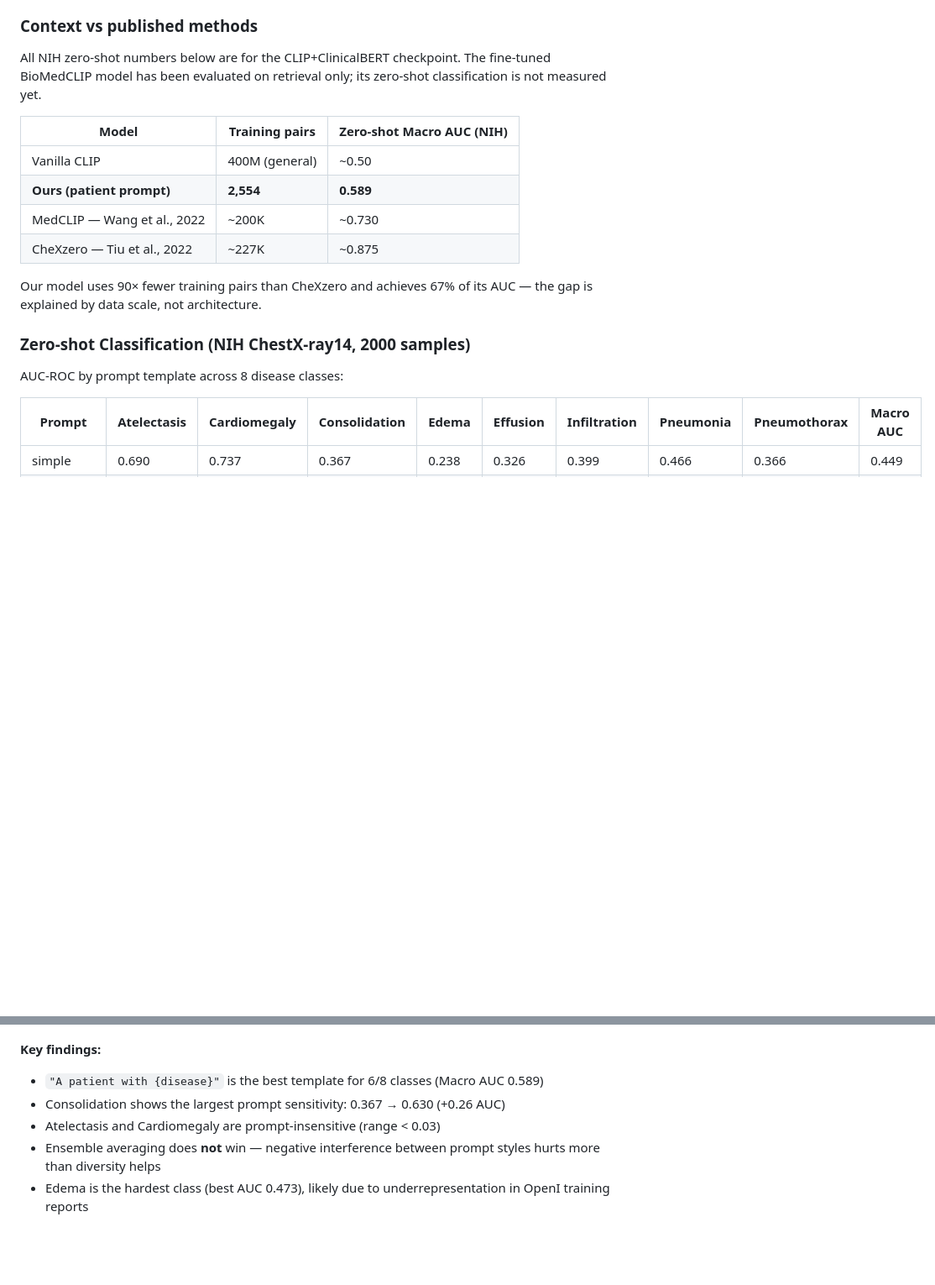
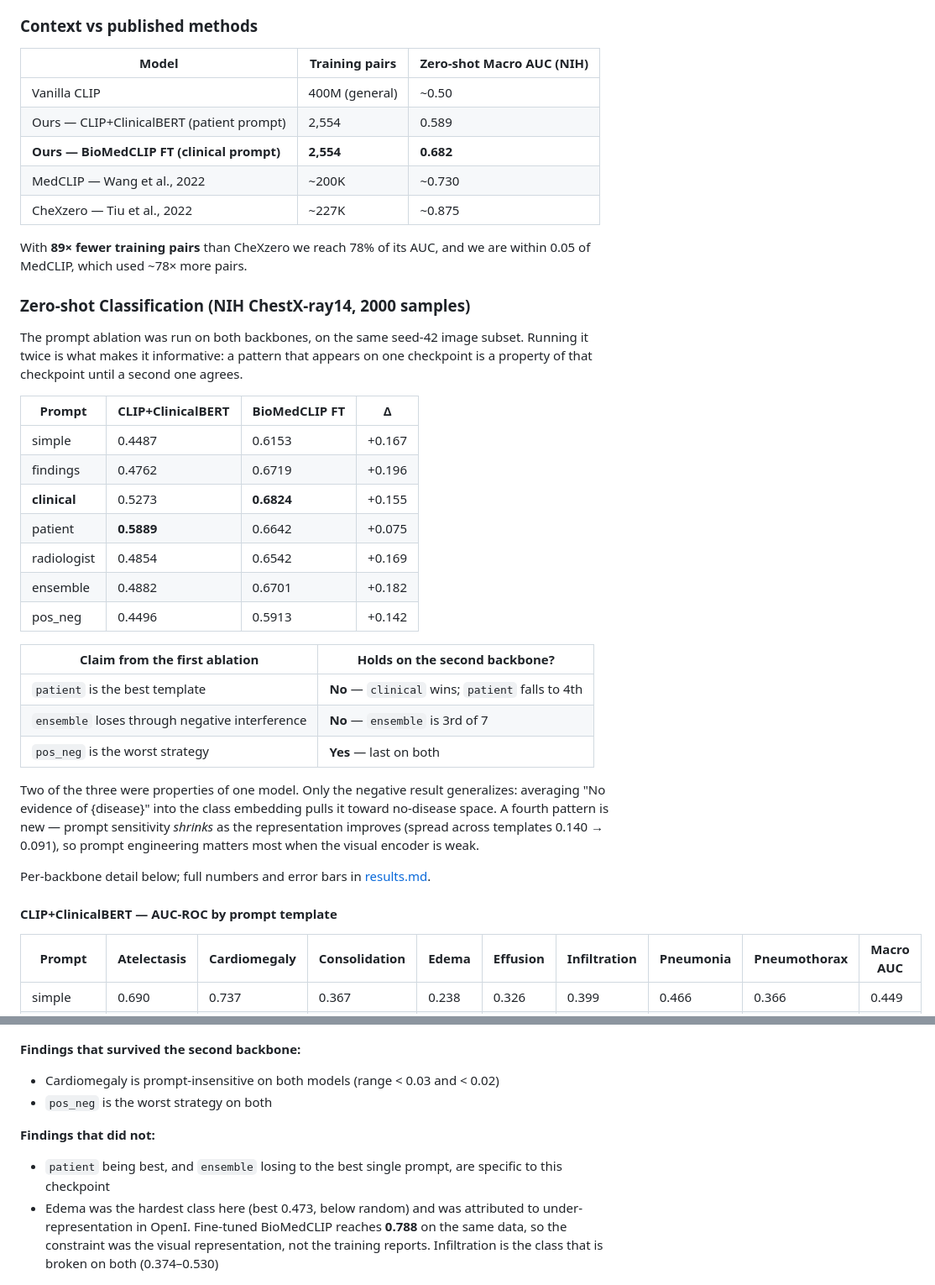
Before and after one commit to maxzhang646/medical-clip, a Markdown page: README.md, 2 parts joined by grey strips. Shown at 84% size. Drawn GitHub-style; blank space fills up the shorter version.

Commit message:
Update README with the two-backbone prompt ablation
Leads with what running the ablation twice showed, rather than restating the
single-model findings it falsified: patient-is-best and ensemble-interference
did not survive the backbone change, pos_neg-is-worst did, and prompt
sensitivity shrinks as the representation improves.

Also adds the BioMedCLIP per-class table with error bars, refreshes the
published-methods row (0.682, within 0.05 of MedCLIP at ~78x less data), and
drops the now-stale note saying BioMedCLIP zero-shot was unmeasured.

Co-Authored-By: Claude Opus 5 <noreply@anthropic.com>

```diff
--- a/README.md
+++ b/README.md
@@ -22,20 +22,46 @@ Two findings, in order of how much they move the numbers:
 
 ### Context vs published methods
 
-All NIH zero-shot numbers below are for the CLIP+ClinicalBERT checkpoint. The fine-tuned BioMedCLIP model has been evaluated on retrieval only; its zero-shot classification is not measured yet.
-
 | Model | Training pairs | Zero-shot Macro AUC (NIH) |
 |-------|---------------|--------------------------|
 | Vanilla CLIP | 400M (general) | ~0.50 |
-| **Ours (patient prompt)** | **2,554** | **0.589** |
+| Ours — CLIP+ClinicalBERT (patient prompt) | 2,554 | 0.589 |
+| **Ours — BioMedCLIP FT (clinical prompt)** | **2,554** | **0.682** |
 | MedCLIP — Wang et al., 2022 | ~200K | ~0.730 |
 | CheXzero — Tiu et al., 2022 | ~227K | ~0.875 |
 
-Our model uses 90× fewer training pairs than CheXzero and achieves 67% of its AUC — the gap is explained by data scale, not architecture.
+With **89× fewer training pairs** than CheXzero we reach 78% of its AUC, and we are within 0.05 of MedCLIP, which used ~78× more pairs.
 
 ### Zero-shot Classification (NIH ChestX-ray14, 2000 samples)
 
-AUC-ROC by prompt template across 8 disease classes:
+The prompt ablation was run on both backbones, on the same seed-42 image subset. Running it twice is
+what makes it informative: a pattern that appears on one checkpoint is a property of that checkpoint
+until a second one agrees.
+
+| Prompt | CLIP+ClinicalBERT | BioMedCLIP FT | Δ |
+|--------|-------------------|---------------|---|
+| simple | 0.4487 | 0.6153 | +0.167 |
+| findings | 0.4762 | 0.6719 | +0.196 |
+| **clinical** | 0.5273 | **0.6824** | +0.155 |
+| patient | **0.5889** | 0.6642 | +0.075 |
+| radiologist | 0.4854 | 0.6542 | +0.169 |
+| ensemble | 0.4882 | 0.6701 | +0.182 |
+| pos_neg | 0.4496 | 0.5913 | +0.142 |
+
+| Claim from the first ablation | Holds on the second backbone? |
+|-------------------------------|-------------------------------|
+| `patient` is the best template | **No** — `clinical` wins; `patient` falls to 4th |
+| `ensemble` loses through negative interference | **No** — `ensemble` is 3rd of 7 |
+| `pos_neg` is the worst strategy | **Yes** — last on both |
+
+Two of the three were properties of one model. Only the negative result generalizes: averaging
+"No evidence of {disease}" into the class embedding pulls it toward no-disease space. A fourth
+pattern is new — prompt sensitivity *shrinks* as the representation improves (spread across templates
+0.140 → 0.091), so prompt engineering matters most when the visual encoder is weak.
+
+Per-backbone detail below; full numbers and error bars in [results.md](results.md).
+
+#### CLIP+ClinicalBERT — AUC-ROC by prompt template
 
 | Prompt | Atelectasis | Cardiomegaly | Consolidation | Edema | Effusion | Infiltration | Pneumonia | Pneumothorax | **Macro AUC** |
 |--------|-------------|--------------|---------------|-------|----------|--------------|-----------|--------------|---------------|
@@ -48,11 +74,12 @@ AUC-ROC by prompt template across 8 disease classes:
 
 ![Prompt Ablation](figures/prompt_ablation.png)
 
-**Key findings:**
-- `"A patient with {disease}"` is the best template for 6/8 classes (Macro AUC 0.589)
-- Consolidation shows the largest prompt sensitivity: 0.367 → 0.630 (+0.26 AUC)
-- Atelectasis and Cardiomegaly are prompt-insensitive (range < 0.03)
-- Ensemble averaging does **not** win — negative interference between prompt styles hurts more than diversity helps
-- Edema is the hardest class (best AUC 0.473), likely due to underrepresentation in OpenI training reports
+**Findings that survived the second backbone:**
+- Cardiomegaly is prompt-insensitive on both models (range < 0.03 and < 0.02)
+- `pos_neg` is the worst strategy on both
+
+**Findings that did not:**
+- `patient` being best, and `ensemble` losing to the best single prompt, are specific to this checkpoint
+- Edema was the hardest class here (best 0.473, below random) and was attributed to under-representation in OpenI. Fine-tuned BioMedCLIP reaches **0.788** on the same data, so the constraint was the visual representation, not the training reports. Infiltration is the class that is broken on both (0.374–0.530)
 
 ![ROC Curves](figures/roc_curves.png)
```
Also changed, not shown: other parts of README.md (+16 -0 lines).
